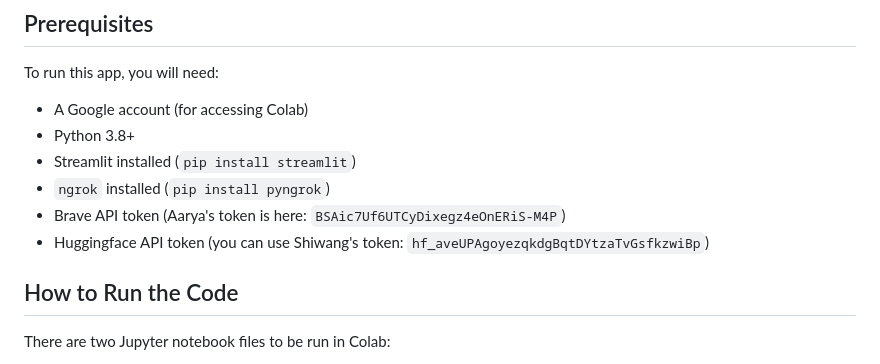
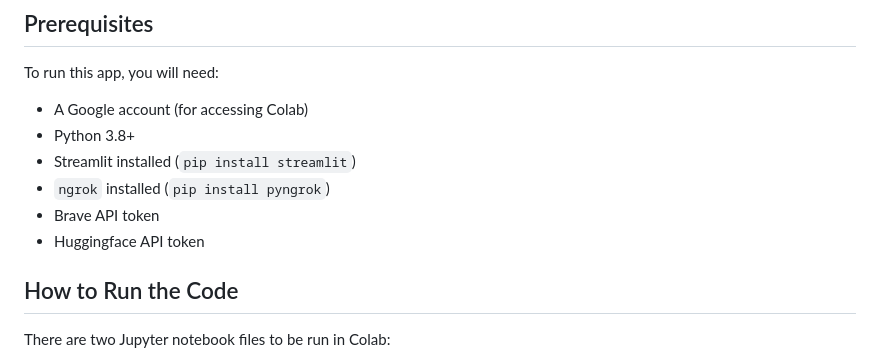
Before and after one commit to DarkMatterCompiler/weekendDestroyed, a Markdown page: README.md, the part around the change. Drawn GitHub-style.

```diff
--- a/README.md
+++ b/README.md
@@ -24,8 +24,8 @@ To run this app, you will need:
 - Python 3.8+
 - Streamlit installed (`pip install streamlit`)
 - `ngrok` installed (`pip install pyngrok`)
-- Brave API token (Aarya's token is here: `BSAic7Uf6UTCyDixegz4eOnERiS-M4P`)
-- Huggingface API token (you can use Shiwang's token: `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`)
+- Brave API token
+- Huggingface API token
 
 ## How to Run the Code
 
```
